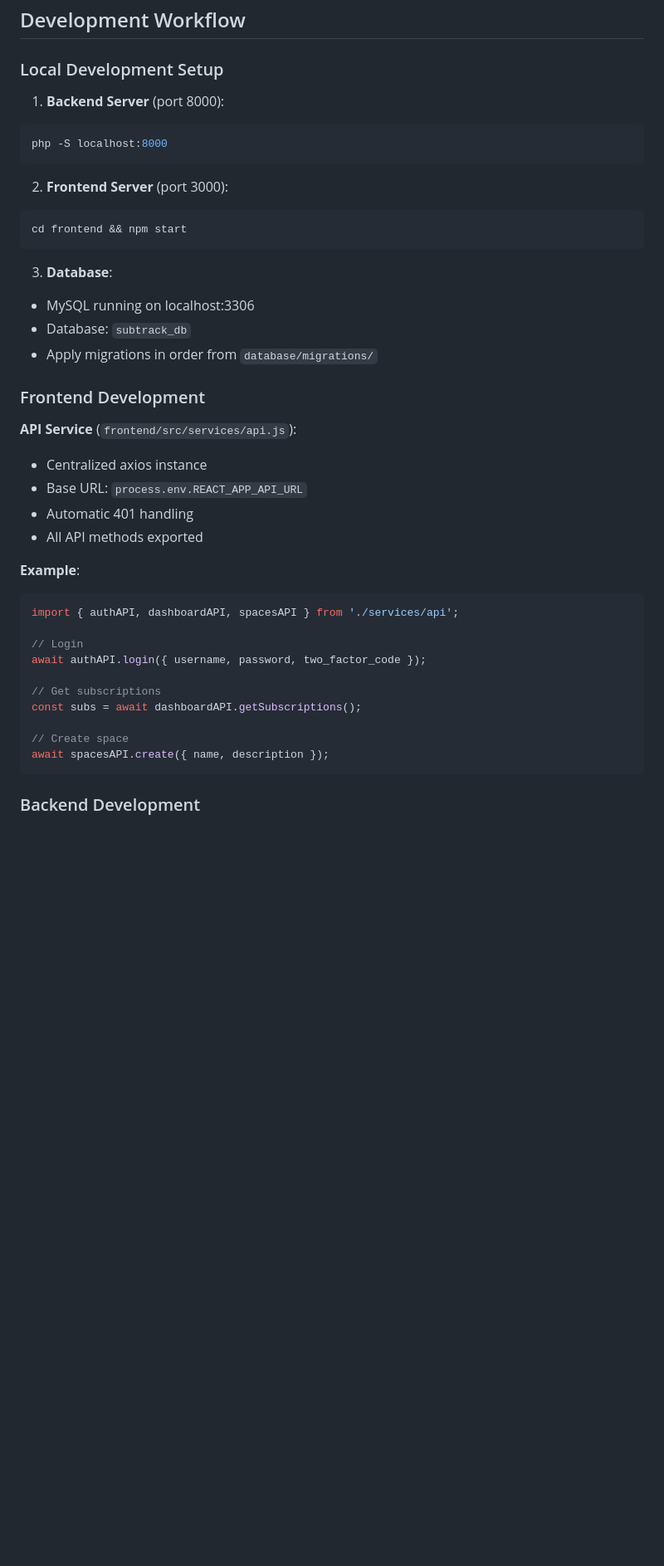
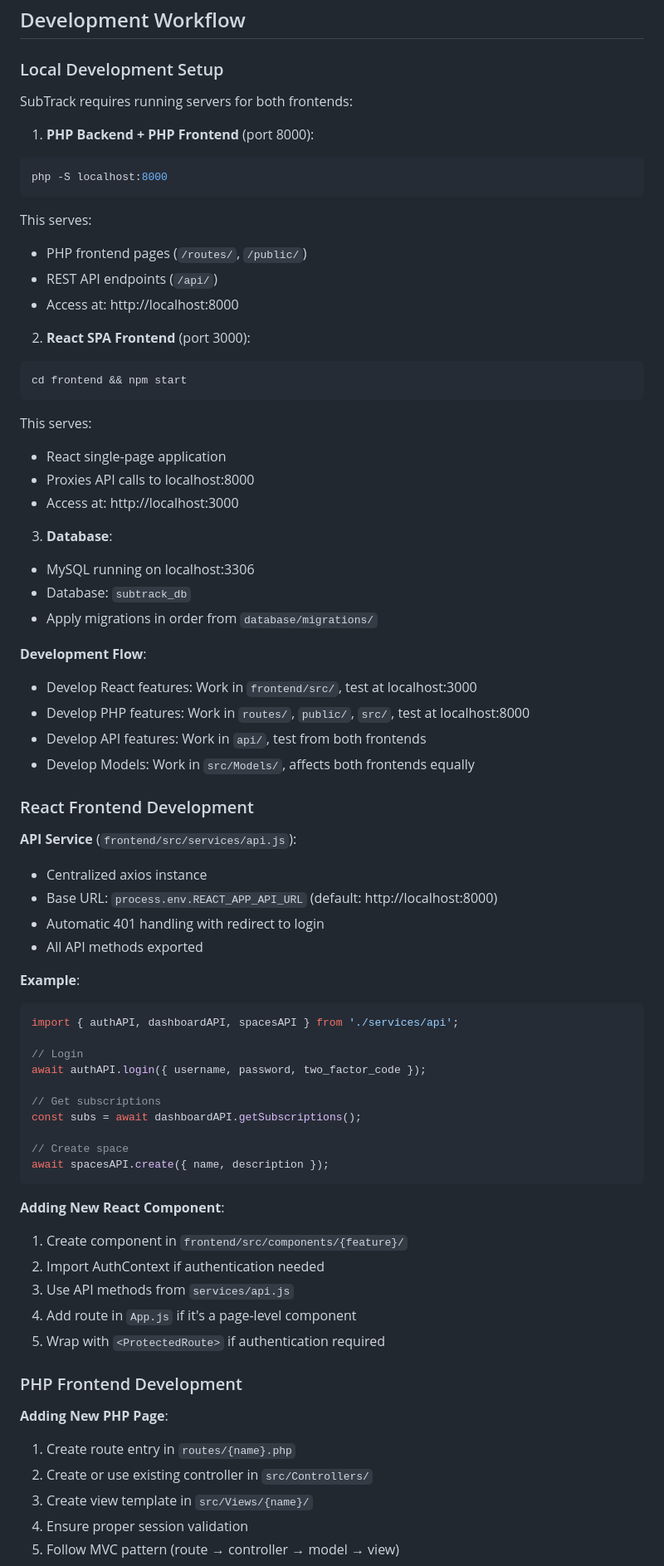
Before and after one commit to angelaqaaa/subtrack, a Markdown page: ARCHITECTURE.md, the part around the change printed below. Shown: that part at 83% size. Rendered like a GitHub page; blank space fills up the shorter version.

````diff
--- a/ARCHITECTURE.md
+++ b/ARCHITECTURE.md
@@ -385,27 +463,43 @@ All API endpoints return consistent JSON:
 
 ### Local Development Setup
 
-1. **Backend Server** (port 8000):
+SubTrack requires running servers for both frontends:
+
+1. **PHP Backend + PHP Frontend** (port 8000):
 ```bash
 php -S localhost:8000
 ```
+This serves:
+- PHP frontend pages (`/routes/`, `/public/`)
+- REST API endpoints (`/api/`)
+- Access at: http://localhost:8000
 
-2. **Frontend Server** (port 3000):
+2. **React SPA Frontend** (port 3000):
 ```bash
 cd frontend && npm start
 ```
+This serves:
+- React single-page application
+- Proxies API calls to localhost:8000
+- Access at: http://localhost:3000
 
 3. **Database**:
 - MySQL running on localhost:3306
 - Database: `subtrack_db`
 - Apply migrations in order from `database/migrations/`
 
-### Frontend Development
+**Development Flow**:
+- Develop React features: Work in `frontend/src/`, test at localhost:3000
+- Develop PHP features: Work in `routes/`, `public/`, `src/`, test at localhost:8000
+- Develop API features: Work in `api/`, test from both frontends
+- Develop Models: Work in `src/Models/`, affects both frontends equally
+
+### React Frontend Development
 
 **API Service** (`frontend/src/services/api.js`):
 - Centralized axios instance
-- Base URL: `process.env.REACT_APP_API_URL`
-- Automatic 401 handling
+- Base URL: `process.env.REACT_APP_API_URL` (default: http://localhost:8000)
+- Automatic 401 handling with redirect to login
 - All API methods exported
 
 **Example**:
@@ -422,4 +516,19 @@ const subs = await dashboardAPI.getSubscriptions();
 await spacesAPI.create({ name, description });
 ```
 
-### Backend Development
+**Adding New React Component**:
+1. Create component in `frontend/src/components/{feature}/`
+2. Import AuthContext if authentication needed
+3. Use API methods from `services/api.js`
+4. Add route in `App.js` if it's a page-level component
+5. Wrap with `<ProtectedRoute>` if authentication required
+
+### PHP Frontend Development
+
+**Adding New PHP Page**:
+1. Create route entry in `routes/{name}.php`
+2. Create or use existing controller in `src/Controllers/`
+3. Create view template in `src/Views/{name}/`
+4. Ensure proper session validation
+5. Follow MVC pattern (route → controller → model → view)
+
````
Also changed, not shown: other parts of ARCHITECTURE.md (+149 -32 lines).
